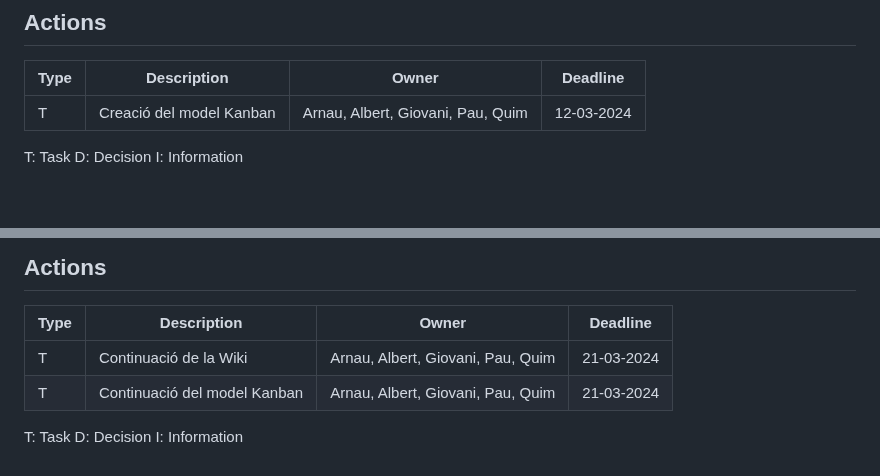
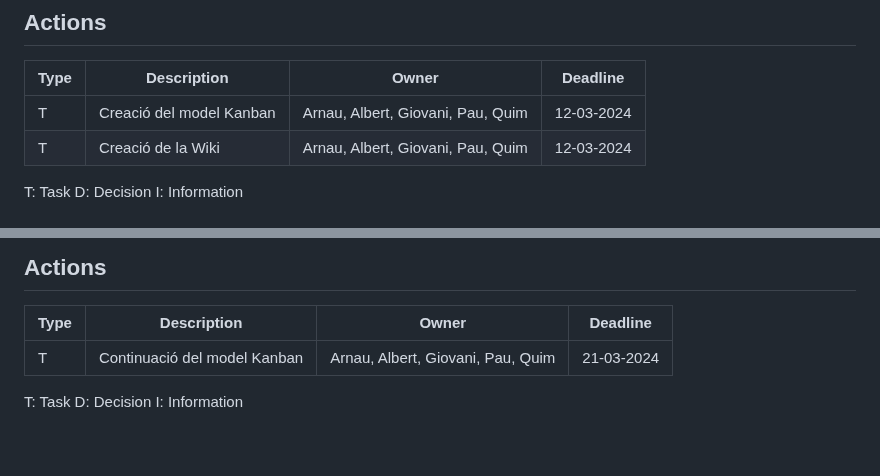
Before and after one commit to arnaums02/Joint-Project---Grup-B, a Markdown page: Documents/Sprint_1/Daily_Meeting.md, 2 parts joined by grey strips. Drawn GitHub-style.

Commit message:
Updating some new documents

```diff
--- a/Documents/Sprint_1/Daily_Meeting.md
+++ b/Documents/Sprint_1/Daily_Meeting.md
@@ -17,6 +17,8 @@
 | Type | Description              | Owner                             | Deadline   |
 |------|--------------------------|-----------------------------------|------------|
 | T    | Creació del model Kanban | Arnau, Albert, Giovani, Pau, Quim | 12-03-2024 |
+| T    | Creació de la Wiki       | Arnau, Albert, Giovani, Pau, Quim | 12-03-2024 |
+
 
 
 
@@ -70,7 +72,6 @@ I: Information
 ## Actions
 | Type | Description                  | Owner                             | Deadline   |
 |------|------------------------------|-----------------------------------|------------|
-| T    | Continuació de la Wiki       | Arnau, Albert, Giovani, Pau, Quim | 21-03-2024 |
 | T    | Continuació del model Kanban | Arnau, Albert, Giovani, Pau, Quim | 21-03-2024 |
 
 
```
